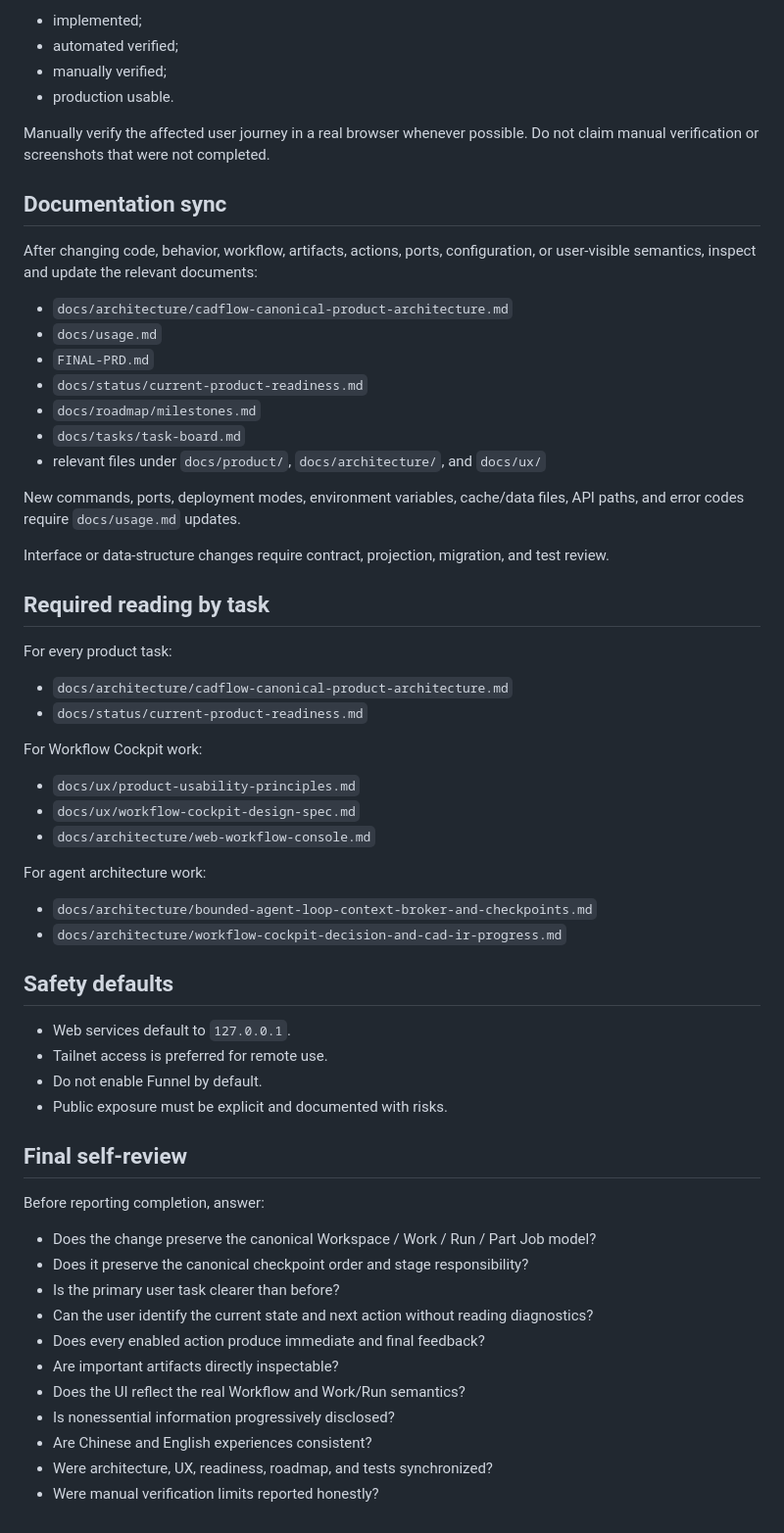
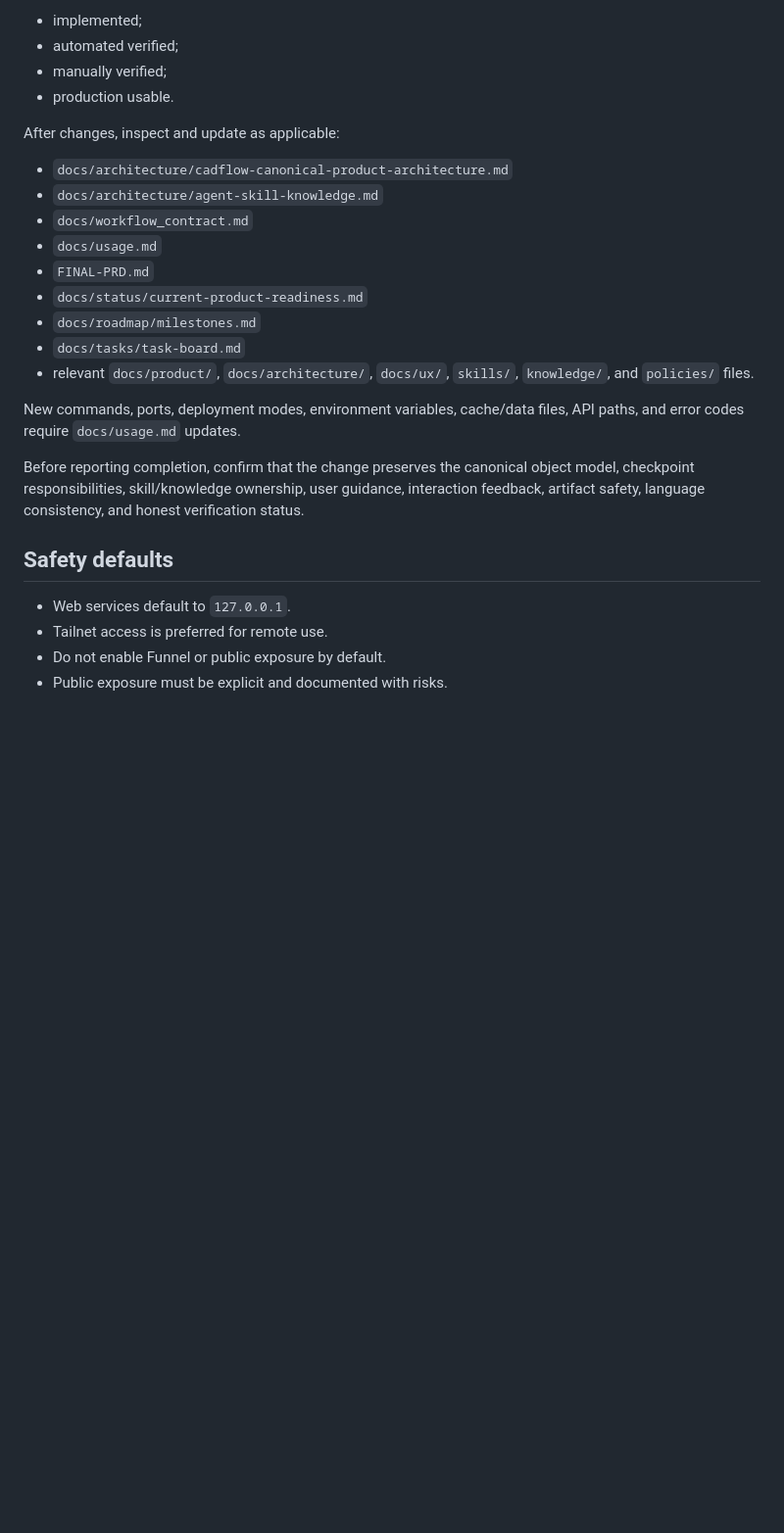
Before and after one commit to abcdefz98765/CadFlow, a Markdown page: AGENTS.md, the part around one of its changes. Shown at 98% size. Drawn GitHub-style; blank space fills up the shorter version.

```diff
--- a/AGENTS.md
+++ b/AGENTS.md
@@ -182,61 +155,25 @@ For UI and workflow changes, distinguish:
 - manually verified;
 - production usable.
 
-Manually verify the affected user journey in a real browser whenever possible. Do not claim manual verification or screenshots that were not completed.
-
-## Documentation sync
-
-After changing code, behavior, workflow, artifacts, actions, ports, configuration, or user-visible semantics, inspect and update the relevant documents:
+After changes, inspect and update as applicable:
 
 - `docs/architecture/cadflow-canonical-product-architecture.md`
+- `docs/architecture/agent-skill-knowledge.md`
+- `docs/workflow_contract.md`
 - `docs/usage.md`
 - `FINAL-PRD.md`
 - `docs/status/current-product-readiness.md`
 - `docs/roadmap/milestones.md`
 - `docs/tasks/task-board.md`
-- relevant files under `docs/product/`, `docs/architecture/`, and `docs/ux/`
+- relevant `docs/product/`, `docs/architecture/`, `docs/ux/`, `skills/`, `knowledge/`, and `policies/` files.
 
 New commands, ports, deployment modes, environment variables, cache/data files, API paths, and error codes require `docs/usage.md` updates.
 
-Interface or data-structure changes require contract, projection, migration, and test review.
-
-## Required reading by task
-
-For every product task:
-
-- `docs/architecture/cadflow-canonical-product-architecture.md`
-- `docs/status/current-product-readiness.md`
-
-For Workflow Cockpit work:
-
-- `docs/ux/product-usability-principles.md`
-- `docs/ux/workflow-cockpit-design-spec.md`
-- `docs/architecture/web-workflow-console.md`
-
-For agent architecture work:
-
-- `docs/architecture/bounded-agent-loop-context-broker-and-checkpoints.md`
-- `docs/architecture/workflow-cockpit-decision-and-cad-ir-progress.md`
+Before reporting completion, confirm that the change preserves the canonical object model, checkpoint responsibilities, skill/knowledge ownership, user guidance, interaction feedback, artifact safety, language consistency, and honest verification status.
 
 ## Safety defaults
 
 - Web services default to `127.0.0.1`.
 - Tailnet access is preferred for remote use.
-- Do not enable Funnel by default.
+- Do not enable Funnel or public exposure by default.
 - Public exposure must be explicit and documented with risks.
-
-## Final self-review
-
-Before reporting completion, answer:
-
-- Does the change preserve the canonical Workspace / Work / Run / Part Job model?
-- Does it preserve the canonical checkpoint order and stage responsibility?
-- Is the primary user task clearer than before?
-- Can the user identify the current state and next action without reading diagnostics?
-- Does every enabled action produce immediate and final feedback?
-- Are important artifacts directly inspectable?
-- Does the UI reflect the real Workflow and Work/Run semantics?
-- Is nonessential information progressively disclosed?
-- Are Chinese and English experiences consistent?
-- Were architecture, UX, readiness, roadmap, and tests synchronized?
-- Were manual verification limits reported honestly?
```
Also changed, not shown: other parts of AGENTS.md (+70 -97 lines).
